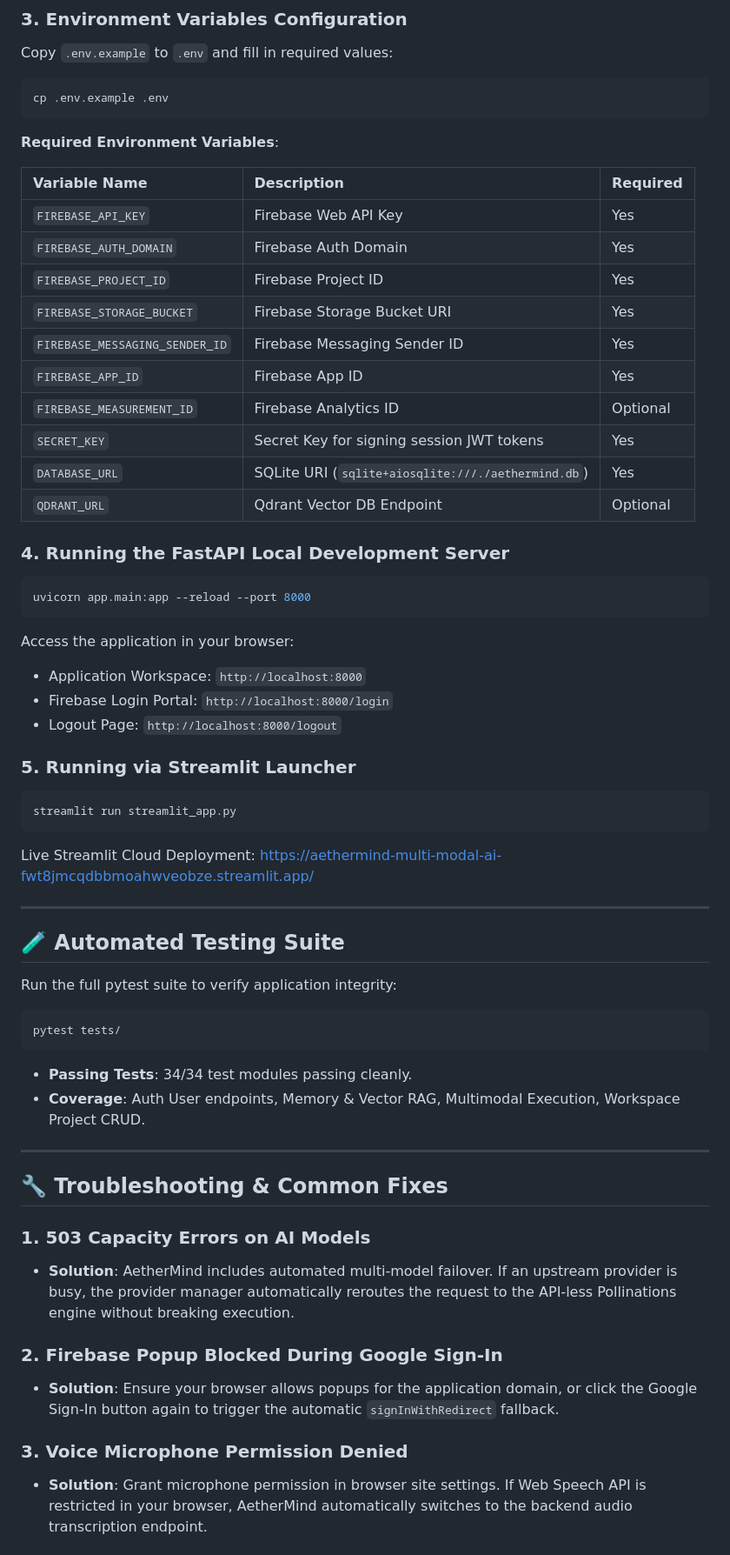
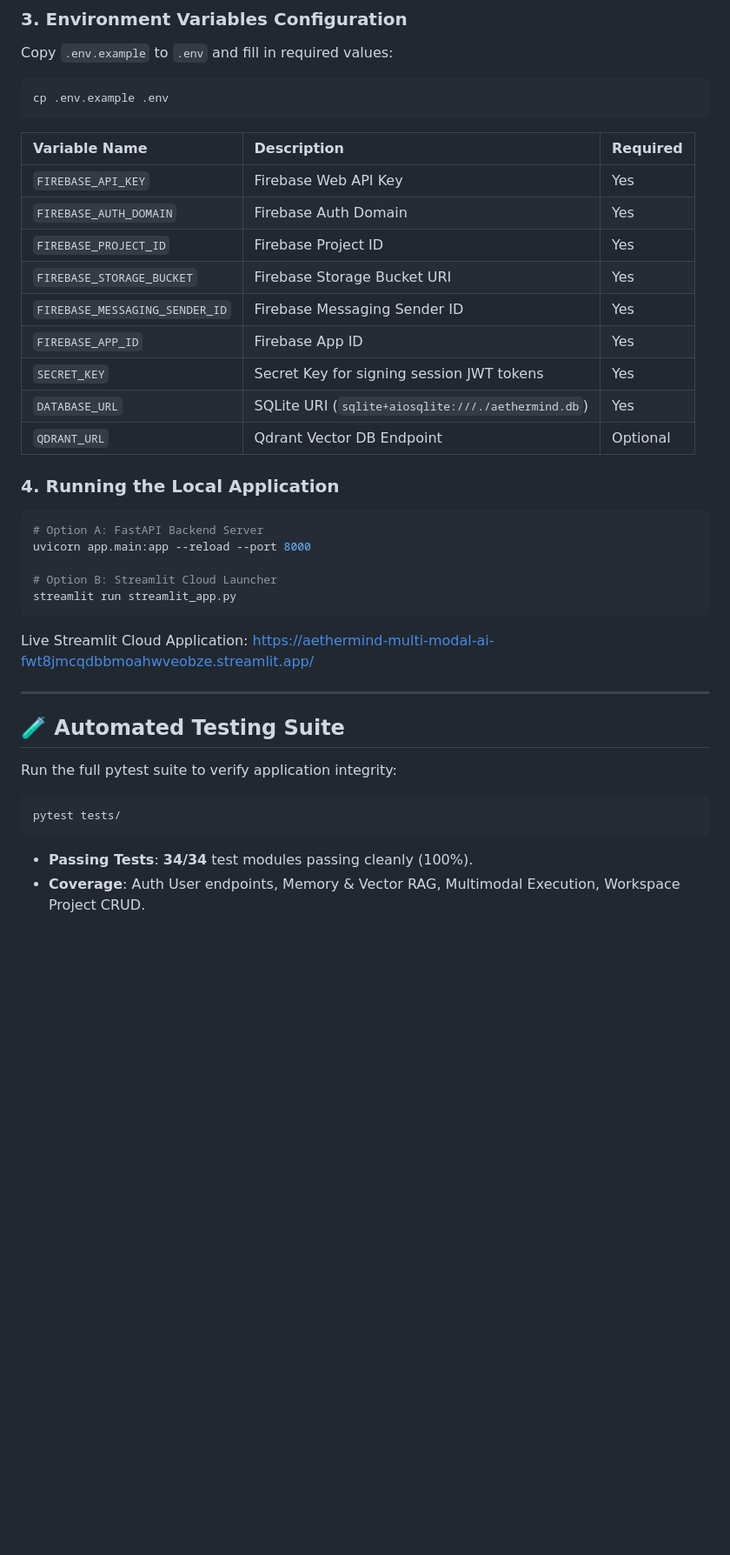
Before and after one commit to KAVATIJOHNSHREYAN/AETHERMIND-MULTI-MODAL-AI, a Markdown page: README.md, the part around one of its changes. Shown at 87% size. Drawn GitHub-style; blank space fills up the shorter version.

````diff
--- a/README.md
+++ b/README.md
@@ -326,8 +243,6 @@ Copy `.env.example` to `.env` and fill in required values:
 cp .env.example .env
 ```
 
-**Required Environment Variables**:
-
 | Variable Name | Description | Required |
 | :--- | :--- | :--- |
 | `FIREBASE_API_KEY` | Firebase Web API Key | Yes |
@@ -336,29 +251,21 @@ cp .env.example .env
 | `FIREBASE_STORAGE_BUCKET` | Firebase Storage Bucket URI | Yes |
 | `FIREBASE_MESSAGING_SENDER_ID` | Firebase Messaging Sender ID | Yes |
 | `FIREBASE_APP_ID` | Firebase App ID | Yes |
-| `FIREBASE_MEASUREMENT_ID` | Firebase Analytics ID | Optional |
 | `SECRET_KEY` | Secret Key for signing session JWT tokens | Yes |
 | `DATABASE_URL` | SQLite URI (`sqlite+aiosqlite:///./aethermind.db`) | Yes |
 | `QDRANT_URL` | Qdrant Vector DB Endpoint | Optional |
 
-### 4. Running the FastAPI Local Development Server
+### 4. Running the Local Application
 
 ```bash
+# Option A: FastAPI Backend Server
 uvicorn app.main:app --reload --port 8000
-```
 
-Access the application in your browser:
-- Application Workspace: `http://localhost:8000`
-- Firebase Login Portal: `http://localhost:8000/login`
-- Logout Page: `http://localhost:8000/logout`
-
-### 5. Running via Streamlit Launcher
-
-```bash
+# Option B: Streamlit Cloud Launcher
 streamlit run streamlit_app.py
 ```
 
-Live Streamlit Cloud Deployment: [https://aethermind-multi-modal-ai-fwt8jmcqdbbmoahwveobze.streamlit.app/](https://aethermind-multi-modal-ai-fwt8jmcqdbbmoahwveobze.streamlit.app/)
+Live Streamlit Cloud Application: [https://aethermind-multi-modal-ai-fwt8jmcqdbbmoahwveobze.streamlit.app/](https://aethermind-multi-modal-ai-fwt8jmcqdbbmoahwveobze.streamlit.app/)
 
 ---
 
@@ -370,19 +277,5 @@ Run the full pytest suite to verify application integrity:
 pytest tests/
 ```
 
-- **Passing Tests**: 34/34 test modules passing cleanly.
+- **Passing Tests**: **34/34** test modules passing cleanly (100%).
 - **Coverage**: Auth User endpoints, Memory & Vector RAG, Multimodal Execution, Workspace Project CRUD.
-
----
-
-## 🔧 Troubleshooting & Common Fixes
-
-### 1. 503 Capacity Errors on AI Models
-- **Solution**: AetherMind includes automated multi-model failover. If an upstream provider is busy, the provider manager automatically reroutes the request to the API-less Pollinations engine without breaking execution.
-
-### 2. Firebase Popup Blocked During Google Sign-In
-- **Solution**: Ensure your browser allows popups for the application domain, or click the Google Sign-In button again to trigger the automatic `signInWithRedirect` fallback.
-
-### 3. Voice Microphone Permission Denied
-- **Solution**: Grant microphone permission in browser site settings. If Web Speech API is restricted in your browser, AetherMind automatically switches to the backend audio transcription endpoint.
-
````
Also changed, not shown: other parts of README.md (+47 -154 lines).
